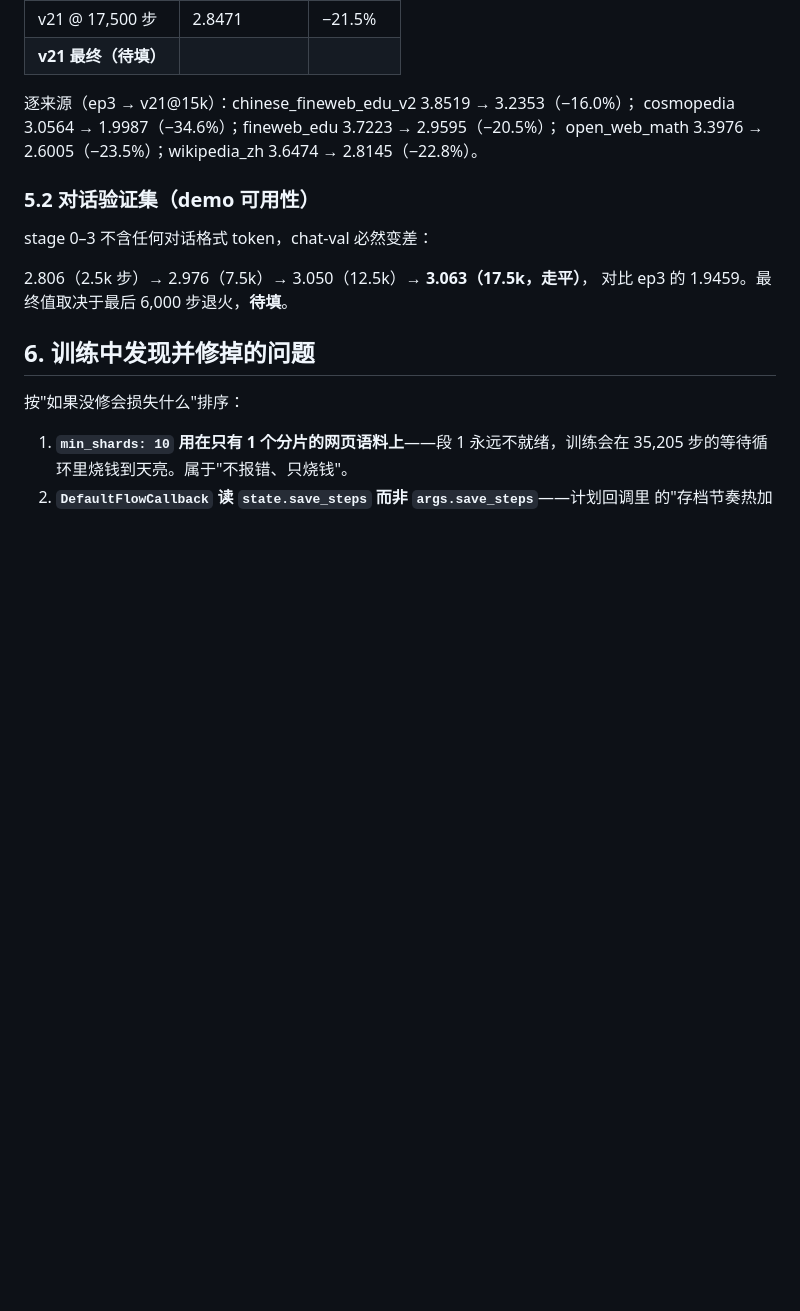
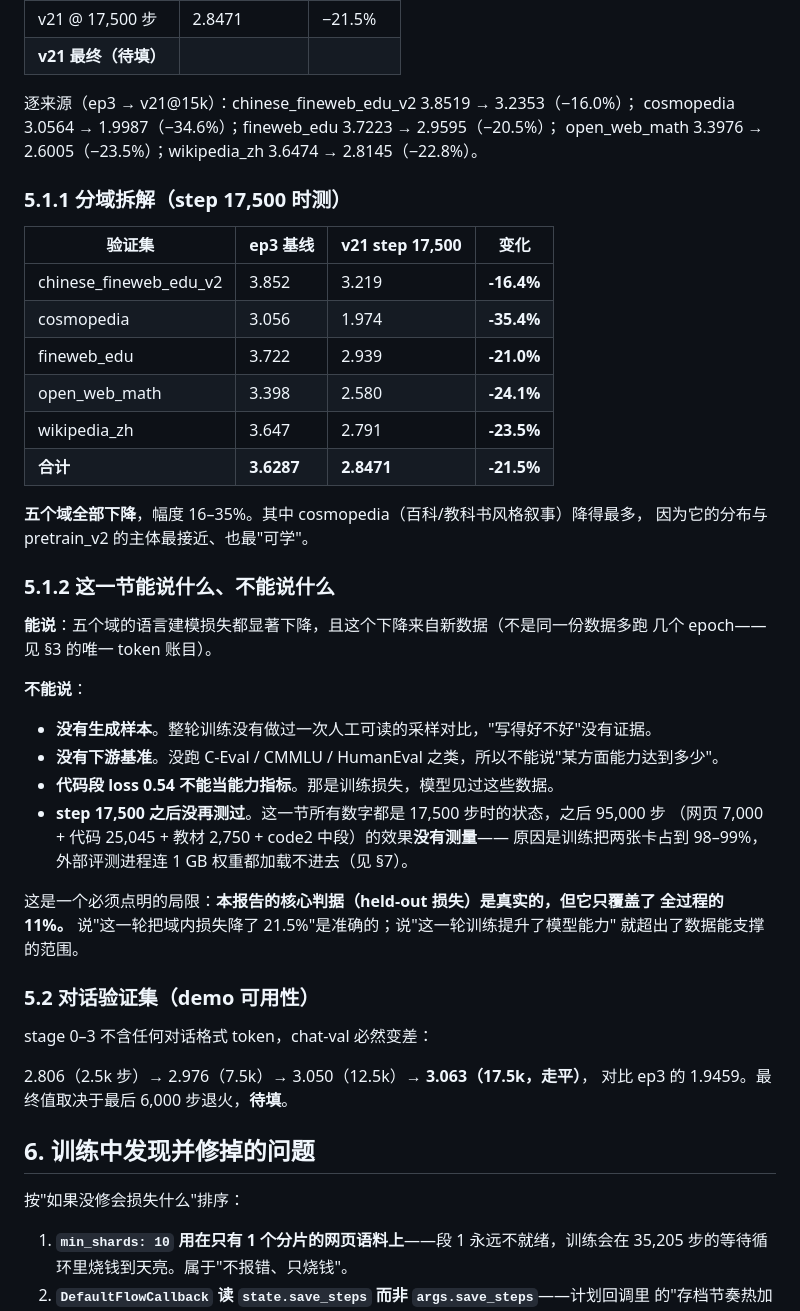
Before and after one commit to Ayaka157/RetNet, a Markdown page: docs/31_v21训练报告.md, the part around the change. Drawn GitHub-style; blank space fills up the shorter version.

Commit message:
Break the held-out result down by domain and state its limits

```diff
--- a/docs/31_v21训练报告.md
+++ b/docs/31_v21训练报告.md
@@ -131,6 +131,38 @@ code **01:38** → textbook **02:07** → anneal **03:11**。
 cosmopedia 3.0564 → 1.9987（−34.6%）；fineweb_edu 3.7223 → 2.9595（−20.5%）；
 open_web_math 3.3976 → 2.6005（−23.5%）；wikipedia_zh 3.6474 → 2.8145（−22.8%）。
 
+### 5.1.1 分域拆解（step 17,500 时测）
+
+| 验证集 | ep3 基线 | v21 step 17,500 | 变化 |
+|---|---|---|---|
+| chinese_fineweb_edu_v2 | 3.852 | 3.219 | **-16.4%** |
+| cosmopedia | 3.056 | 1.974 | **-35.4%** |
+| fineweb_edu | 3.722 | 2.939 | **-21.0%** |
+| open_web_math | 3.398 | 2.580 | **-24.1%** |
+| wikipedia_zh | 3.647 | 2.791 | **-23.5%** |
+| **合计** | **3.6287** | **2.8471** | **-21.5%** |
+
+**五个域全部下降**，幅度 16–35%。其中 cosmopedia（百科/教科书风格叙事）降得最多，
+因为它的分布与 pretrain_v2 的主体最接近、也最"可学"。
+
+### 5.1.2 这一节能说什么、不能说什么
+
+**能说**：五个域的语言建模损失都显著下降，且这个下降来自新数据（不是同一份数据多跑
+几个 epoch——见 §3 的唯一 token 账目）。
+
+**不能说**：
+
+- **没有生成样本**。整轮训练没有做过一次人工可读的采样对比，"写得好不好"没有证据。
+- **没有下游基准**。没跑 C-Eval / CMMLU / HumanEval 之类，所以不能说"某方面能力达到多少"。
+- **代码段 loss 0.54 不能当能力指标**。那是训练损失，模型见过这些数据。
+- **step 17,500 之后没再测过**。这一节所有数字都是 17,500 步时的状态，之后 95,000 步
+  （网页 7,000 + 代码 25,045 + 教材 2,750 + code2 中段）的效果**没有测量**——
+  原因是训练把两张卡占到 98–99%，外部评测进程连 1 GB 权重都加载不进去（见 §7）。
+
+这是一个必须点明的局限：**本报告的核心判据（held-out 损失）是真实的，但它只覆盖了
+全过程的 11%。** 说"这一轮把域内损失降了 21.5%"是准确的；说"这一轮训练提升了模型能力"
+就超出了数据能支撑的范围。
+
 ### 5.2 对话验证集（demo 可用性）
 
 stage 0–3 不含任何对话格式 token，chat-val 必然变差：
```
